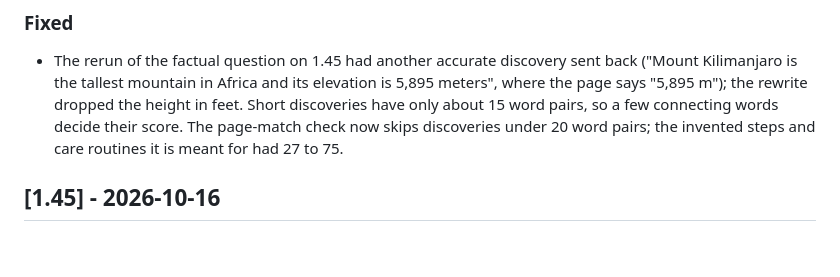
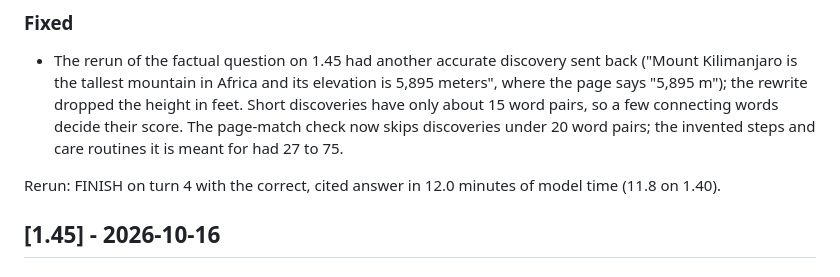
Before and after one commit to SnowFXXX/LocalAgentBrowser, a Markdown page: CHANGELOG.md, the part around the change. Rendered like a GitHub page; blank space fills up the shorter version.

```diff
--- a/CHANGELOG.md
+++ b/CHANGELOG.md
@@ -11,6 +11,8 @@ Q4_K_M in LM Studio), where reading the prompt takes about 90% of every model ca
   rewrite dropped the height in feet. Short discoveries have only about 15 word pairs, so a few connecting
   words decide their score. The page-match check now skips discoveries under 20 word pairs; the invented
   steps and care routines it is meant for had 27 to 75.
+
+Rerun: FINISH on turn 4 with the correct, cited answer in 12.0 minutes of model time (11.8 on 1.40).
 
 ## [1.45] - 2026-10-16
 ### Fixed
```
Also changed, not shown: README.md (+1 -1 lines).
